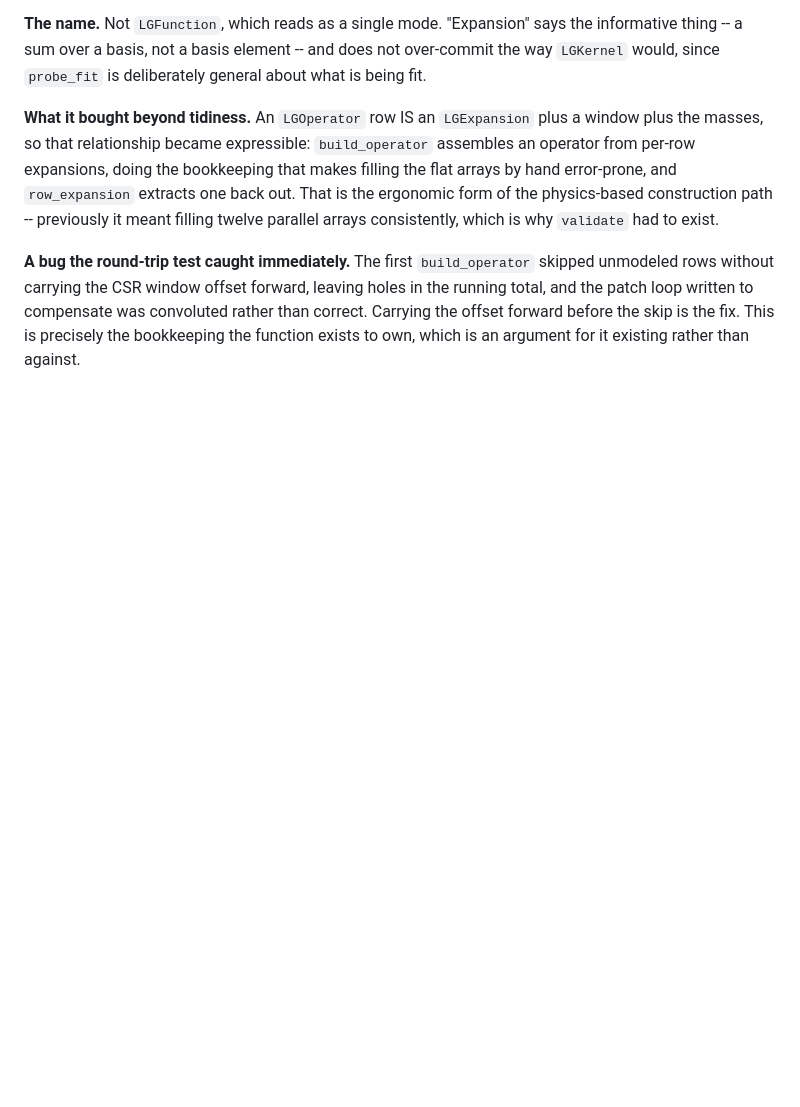
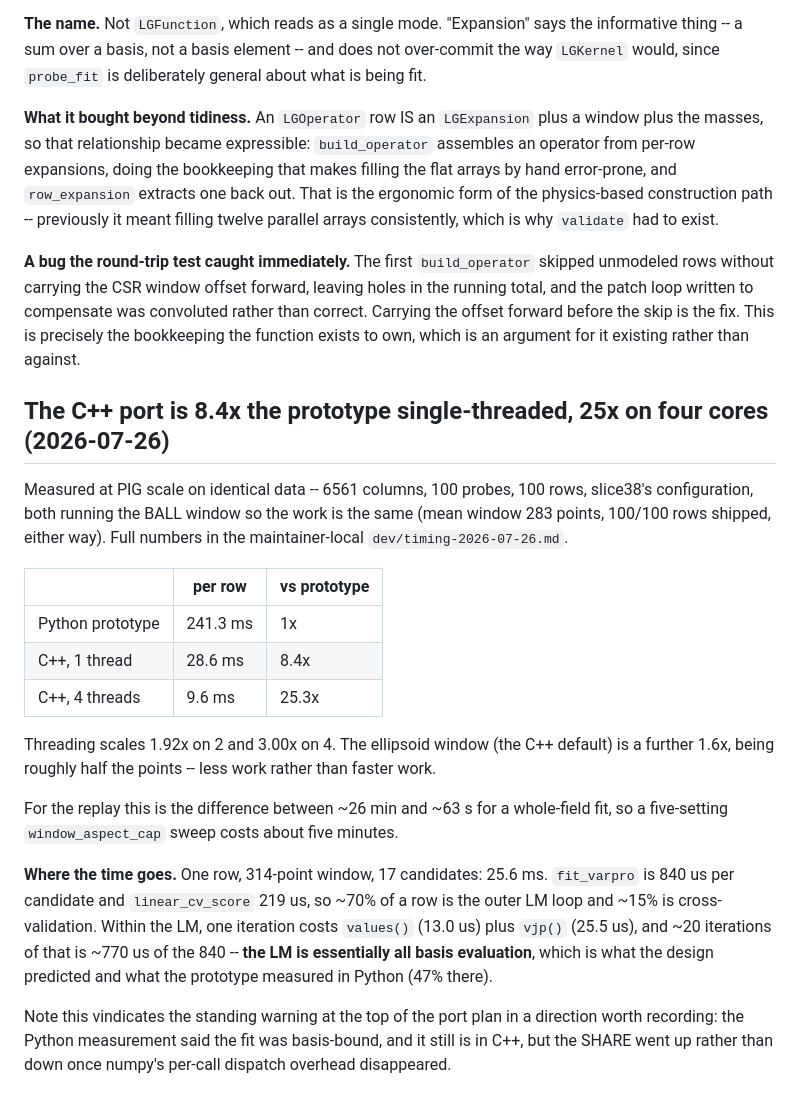
Before and after one commit to NickAlger/lgpsf, a Markdown page: docs/design-notes.md, the part around the change. GitHub-like rendering; blank space fills up the shorter version.

Commit message:
Record the PIG-scale timing profile
Measured on identical data -- the C++ benchmark dumps the problem to raw
binary and the Python script loads the same bytes -- at 6561 columns, 100
probes, 100 rows, slice38's configuration, both running the ball window
so the work is the same. Mean window 283 points and 100/100 rows shipped
either way.

Per row: prototype 241.3 ms, C++ 28.6 ms single-threaded (8.4x), 9.6 ms
on four threads (25.3x). Threading scales 1.92x on two and 3.00x on four.
The ellipsoid window is a further 1.6x, being about half the points --
less work rather than faster work.

For the replay that is ~26 min against ~63 s for a whole-field fit, so a
five-setting window_aspect_cap sweep is about five minutes rather than
two hours.

The bottleneck, top down: ~70% of a row is the outer LM loop (840 us per
candidate, 17 candidates), ~15% is cross-validation scoring (219 us per
call). Within the LM one iteration is values() 13.0 us plus vjp() 25.5
us, and ~20 of those is ~770 us of the 840 -- the LM is essentially all
basis evaluation.

That vindicates the plan's standing warning in a direction worth
recording: the Python measurement said the fit was basis-bound, and it
still is, but the SHARE went UP once numpy's per-call dispatch overhead
disappeared.

One unmeasured candidate noted rather than acted on: linear_cv_score
spends its 219 us on five BDCSVD solves of roughly (80, 7) matrices, and
a pivoted QR might be much cheaper -- but the SVD's rank-revealing
behaviour is exactly what the near-degenerate case needs, so that wants
measuring first.

Co-Authored-By: Claude Opus 5 (1M context) <noreply@anthropic.com>

```diff
--- a/docs/design-notes.md
+++ b/docs/design-notes.md
@@ -1211,3 +1211,37 @@ holes in the running total, and the patch loop written to compensate was
 convoluted rather than correct. Carrying the offset forward before the skip is
 the fix. This is precisely the bookkeeping the function exists to own, which is
 an argument for it existing rather than against.
+
+## The C++ port is 8.4x the prototype single-threaded, 25x on four cores (2026-07-26)
+
+Measured at PIG scale on identical data -- 6561 columns, 100 probes, 100 rows,
+slice38's configuration, both running the BALL window so the work is the same
+(mean window 283 points, 100/100 rows shipped, either way). Full numbers in the
+maintainer-local `dev/timing-2026-07-26.md`.
+
+| | per row | vs prototype |
+|---|---|---|
+| Python prototype | 241.3 ms | 1x |
+| C++, 1 thread | 28.6 ms | 8.4x |
+| C++, 4 threads | 9.6 ms | 25.3x |
+
+Threading scales 1.92x on 2 and 3.00x on 4. The ellipsoid window (the C++
+default) is a further 1.6x, being roughly half the points -- less work rather
+than faster work.
+
+For the replay this is the difference between ~26 min and ~63 s for a
+whole-field fit, so a five-setting `window_aspect_cap` sweep costs about five
+minutes.
+
+**Where the time goes.** One row, 314-point window, 17 candidates: 25.6 ms.
+`fit_varpro` is 840 us per candidate and `linear_cv_score` 219 us, so ~70% of a
+row is the outer LM loop and ~15% is cross-validation. Within the LM, one
+iteration costs `values()` (13.0 us) plus `vjp()` (25.5 us), and ~20 iterations
+of that is ~770 us of the 840 -- **the LM is essentially all basis
+evaluation**, which is what the design predicted and what the prototype
+measured in Python (47% there).
+
+Note this vindicates the standing warning at the top of the port plan in a
+direction worth recording: the Python measurement said the fit was
+basis-bound, and it still is in C++, but the SHARE went up rather than down
+once numpy's per-call dispatch overhead disappeared.
```
